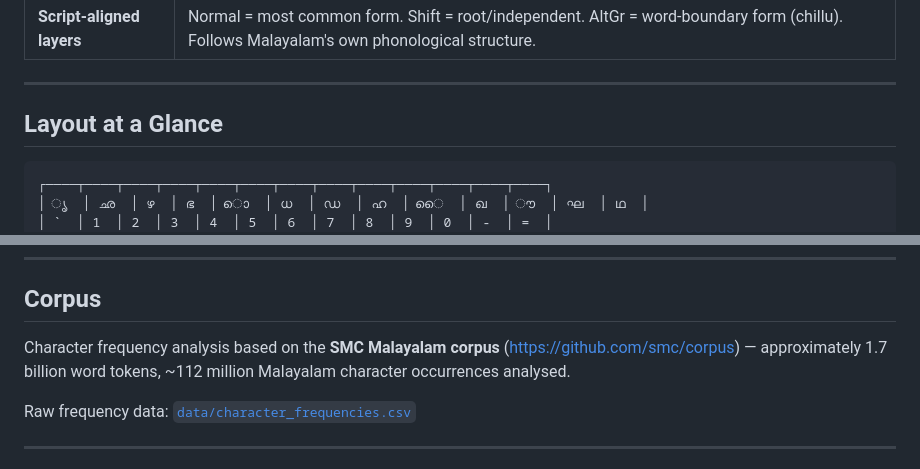
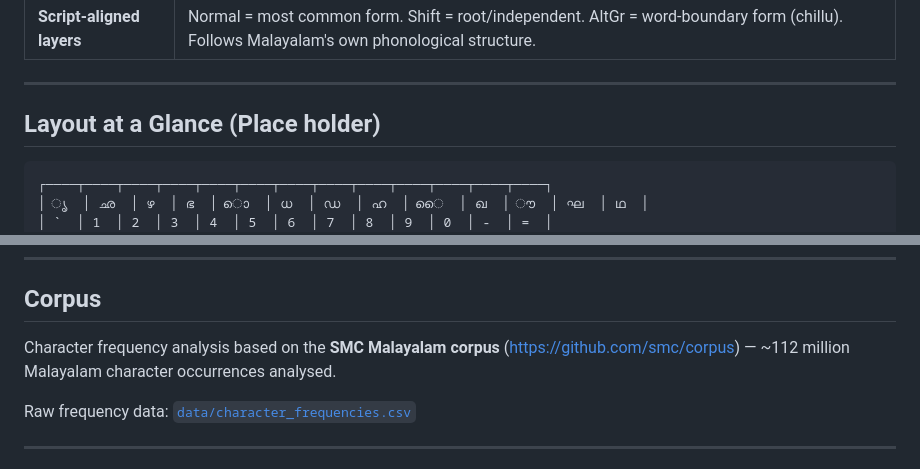
Before and after one commit to KSJeshin/granthom-rasavan, a Markdown page: README.md, 2 parts joined by grey strips. GitHub-like rendering.

````diff
--- a/README.md
+++ b/README.md
@@ -45,7 +45,7 @@ Granthom Rasavan starts from two foundations:
 
 ---
 
-## Layout at a Glance
+## Layout at a Glance (Place holder)
 
 ```
 ┌────┬────┬────┬────┬────┬────┬────┬────┬────┬────┬────┬────┬────┐
@@ -178,8 +178,7 @@ granthom-rasavan/
 ## Corpus
 
 Character frequency analysis based on the **SMC Malayalam corpus**
-(https://github.com/smc/corpus) — approximately 1.7 billion word tokens,
-~112 million Malayalam character occurrences analysed.
+(https://github.com/smc/corpus) — ~112 million Malayalam character occurrences analysed.
 
 Raw frequency data: [`data/character_frequencies.csv`](data/character_frequencies.csv)
 
````
Also changed, not shown: other parts of README.md (+6 -6 lines).
